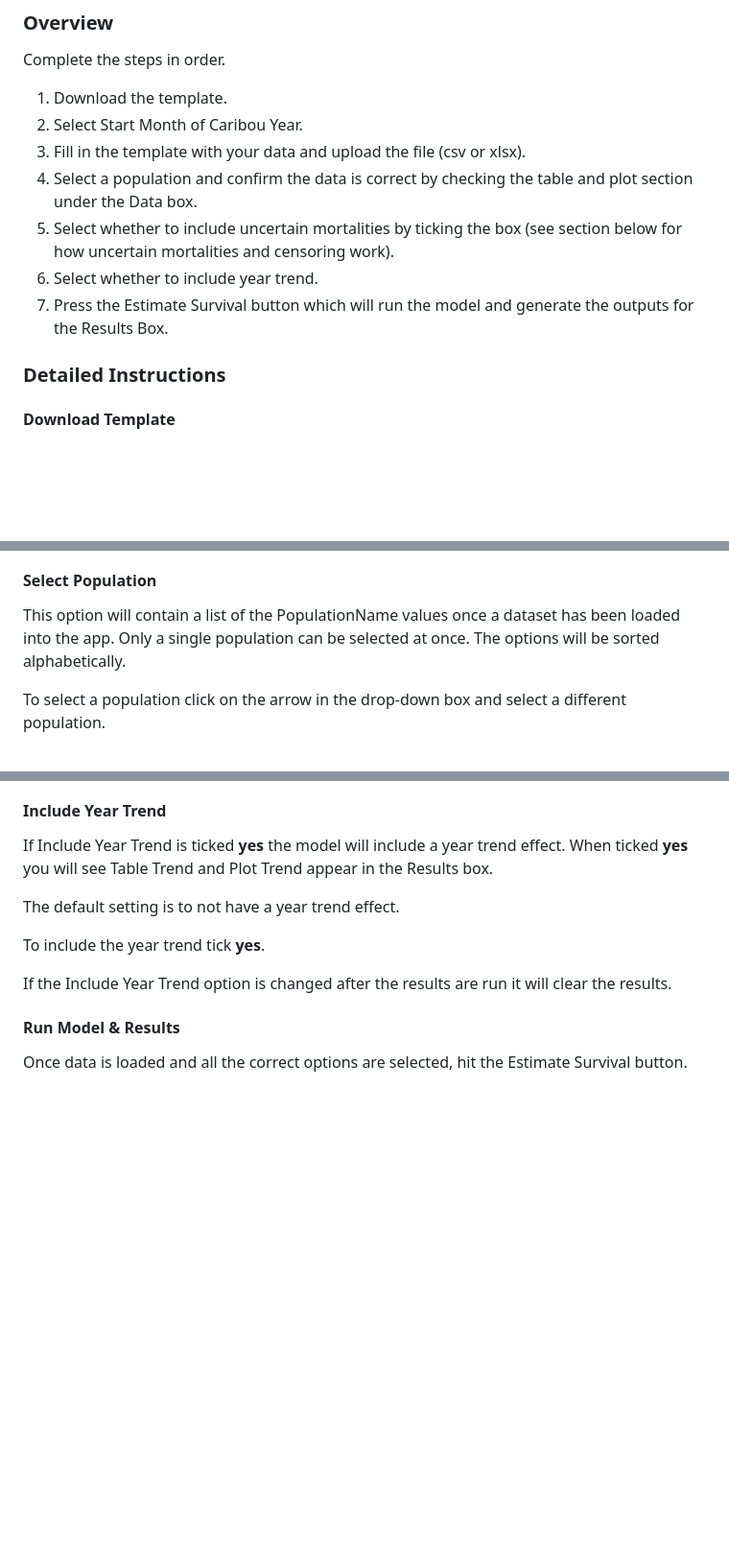
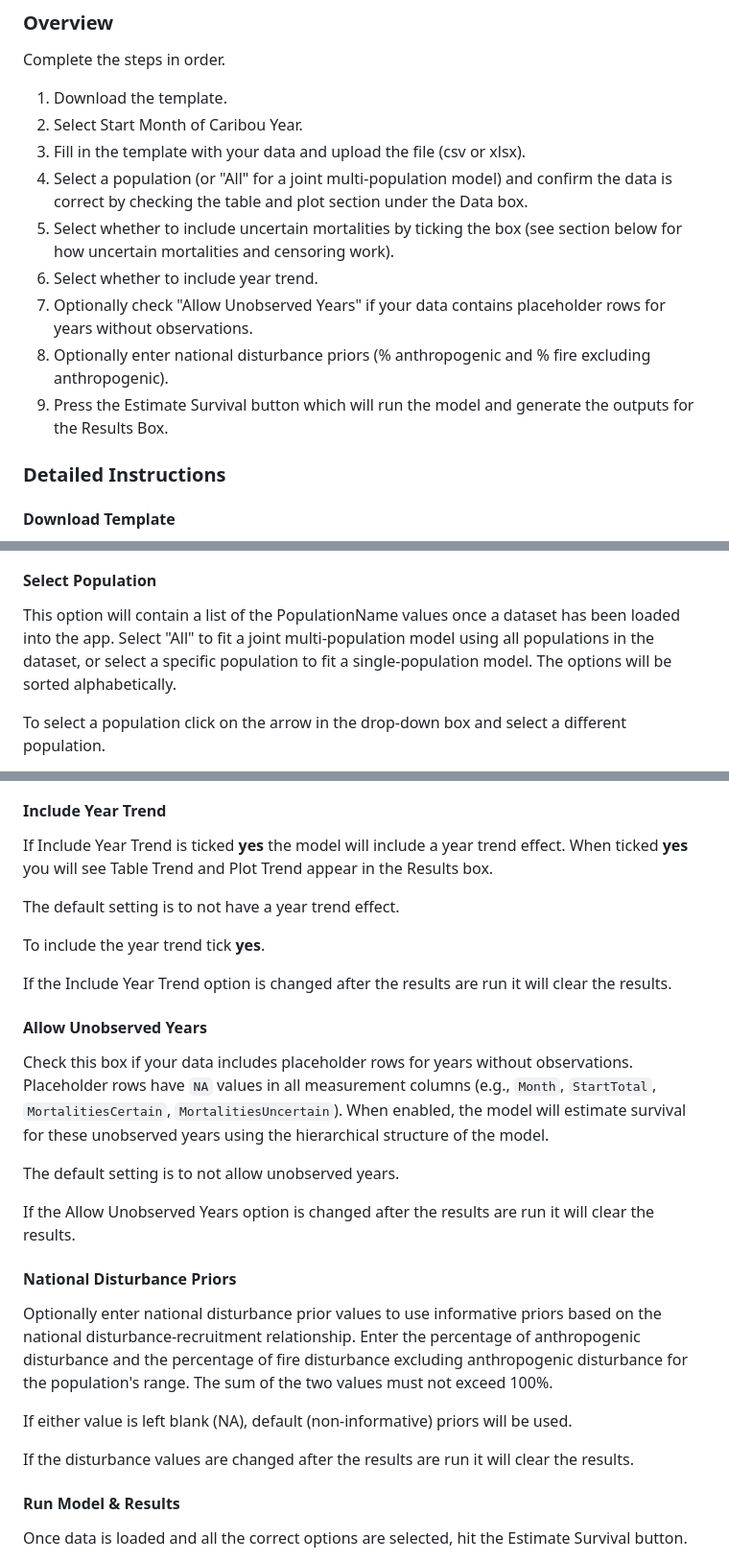
Before and after one commit to poissonconsulting/bboushiny, a Markdown page: inst/helpfiles/survival.md, 3 parts joined by grey strips. Shown at 96% size. Rendered like a GitHub page; blank space fills up the shorter version.

```diff
--- a/inst/helpfiles/survival.md
+++ b/inst/helpfiles/survival.md
@@ -24,11 +24,12 @@ Complete the steps in order.
 1. Download the template.
 2. Select Start Month of Caribou Year.
 3. Fill in the template with your data and upload the file (csv or xlsx).
-4. Select a population and confirm the data is correct by checking the
-table and plot section under the Data box.
+4. Select a population (or "All" for a joint multi-population model) and confirm the data is correct by checking the table and plot section under the Data box.
 5. Select whether to include uncertain mortalities by ticking the box (see section below for how uncertain mortalities and censoring work).
 6. Select whether to include year trend.
-7. Press the Estimate Survival button which will run the model and generate the outputs for the Results Box.
+7. Optionally check "Allow Unobserved Years" if your data contains placeholder rows for years without observations.
+8. Optionally enter national disturbance priors (% anthropogenic and % fire excluding anthropogenic).
+9. Press the Estimate Survival button which will run the model and generate the outputs for the Results Box.
 
 ### Detailed Instructions
 
@@ -80,7 +81,7 @@ If a new dataset is loaded after the results are run it will clear the results.
 #### Select Population
 
 This option will contain a list of the PopulationName values once a dataset has been loaded into the app.
-Only a single population can be selected at once.
+Select "All" to fit a joint multi-population model using all populations in the dataset, or select a specific population to fit a single-population model.
 The options will be sorted alphabetically.
 
 To select a population click on the arrow in the drop-down box and select a different population.
@@ -116,6 +117,26 @@ The default setting is to not have a year trend effect.
 To include the year trend tick **yes**.
 
 If the Include Year Trend option is changed after the results are run it will clear the results.
+
+#### Allow Unobserved Years
+
+Check this box if your data includes placeholder rows for years without observations.
+Placeholder rows have `NA` values in all measurement columns (e.g., `Month`, `StartTotal`, `MortalitiesCertain`, `MortalitiesUncertain`).
+When enabled, the model will estimate survival for these unobserved years using the hierarchical structure of the model.
+
+The default setting is to not allow unobserved years.
+
+If the Allow Unobserved Years option is changed after the results are run it will clear the results.
+
+#### National Disturbance Priors
+
+Optionally enter national disturbance prior values to use informative priors based on the national disturbance-recruitment relationship.
+Enter the percentage of anthropogenic disturbance and the percentage of fire disturbance excluding anthropogenic disturbance for the population's range.
+The sum of the two values must not exceed 100%.
+
+If either value is left blank (NA), default (non-informative) priors will be used.
+
+If the disturbance values are changed after the results are run it will clear the results.
 
 #### Run Model & Results
 
```
Also changed, not shown: other parts of inst/helpfiles/survival.md (+2 -0 lines), inst/helpfiles/recruitment.md (+27 -3 lines).
